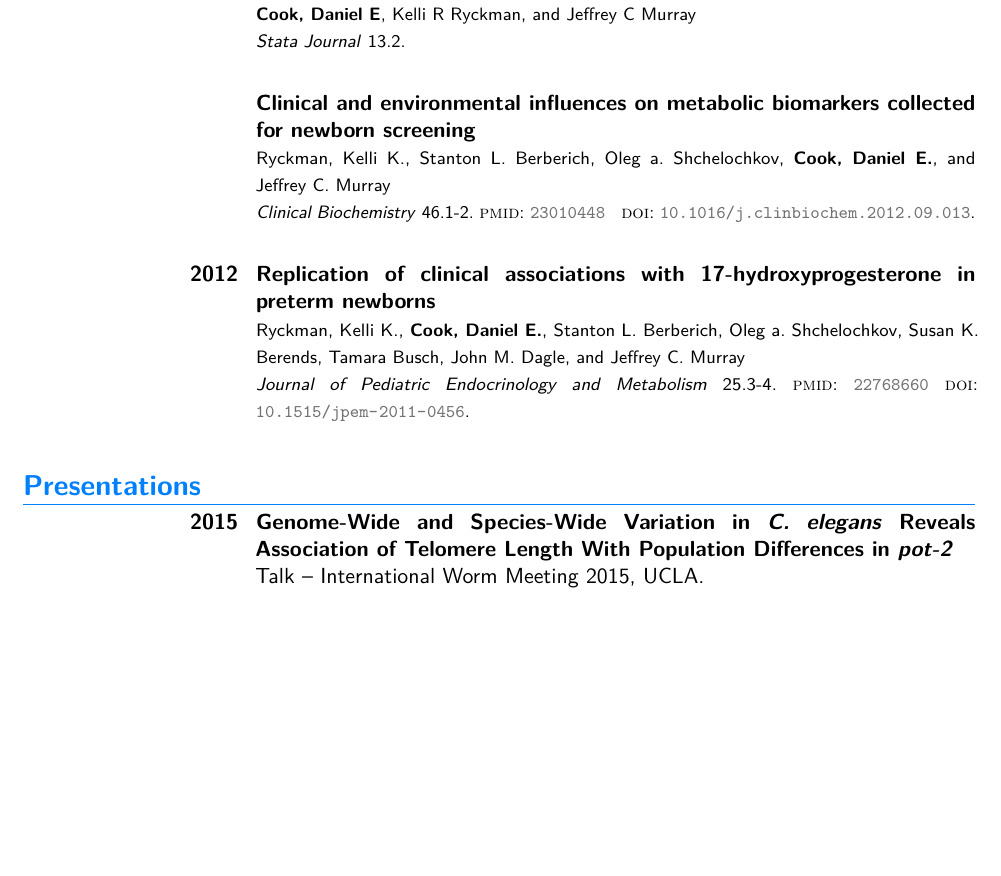
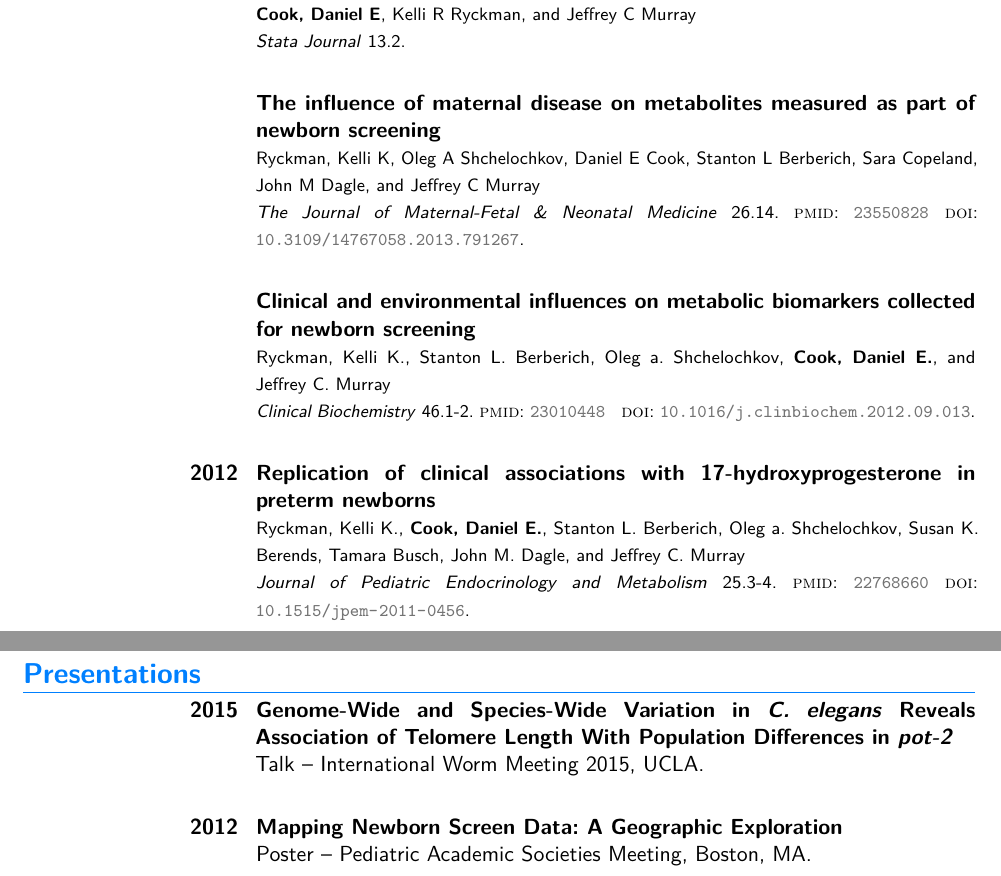
Before and after one commit to danielecook/cv, a LaTeX CV (main.tex, which reads cook.bib): part of page 2 of 2 before the commit and two parts of pages 2 and 3 of 3 after it, the two joined at a grey line, cut so that both start at the same text, the shorter picture padded with empty space. Compiled offline with pdfLaTeX.

Commit message:
added pubs

```diff
--- a/cook.bib
+++ b/cook.bib
@@ -4,6 +4,12 @@
   year={2015},
   location={International Worm Meeting 2015, UCLA},
   type={Talk}
+}
+@presentation{geomapping_newborn,
+  title={Mapping Newborn Screen Data: A Geographic Exploration},
+  year={2012},
+  location={Pediatric Academic Societies Meeting, Boston, MA},
+  type={Poster}
 }
 @article{thompson2015dyrk1a,
   title={DYRK1A controls the transition from proliferation to quiescence during lymphoid development by destabilizing Cyclin D3},
@@ -65,6 +71,19 @@ title = {{Clinical and environmental influences on metabolic biomarkers collecte
 volume = {46},
 year = {2013}
 }
+@article{ryckman2013influence,
+  title={The influence of maternal disease on metabolites measured as part of newborn screening},
+  author={Ryckman, Kelli K and Shchelochkov, Oleg A and Cook, Daniel E and Berberich, Stanton L and Copeland, Sara and Dagle, John M and Murray, Jeffrey C},
+  journal={The Journal of Maternal-Fetal \& Neonatal Medicine},
+  volume={26},
+  number={14},
+  pages={1380--1383},
+  year={2013},
+  pmid={23550828},
+  doi={10.3109/14767058.2013.791267},
+  publisher={Taylor \& Francis}
+}
+
 @article{Ryckman2012,
 author = {Ryckman, Kelli K. and \textbf{Cook, Daniel E.} and Berberich, Stanton L. and Shchelochkov, Oleg a. and Berends, Susan K. and Busch, Tamara and Dagle, John M. and Murray, Jeffrey C.},
 doi = {10.1515/jpem-2011-0456},
--- a/main.tex
+++ b/main.tex
@@ -161,15 +161,15 @@
 \newpage
 \section{Publications}
 
-\nocite{thompson2015dyrk1a,Alul2013,cook2013ccmatch,cook2013generating,Ryckman2013b,Ryckman2012}
+\nocite{*}
 
 
-\printbibliography[heading=none]
-
+\printbibliography[type=article,heading=none]
+\newpage
 \section{Presentations}
 \begin{refsection}
-\nocite{IWM15}
-\printbibliography[heading=none,type=presentation]
+\nocite{*}
+\printbibliography[type=presentation,heading=none]
 \end{refsection}
 
 \end{document}
```
